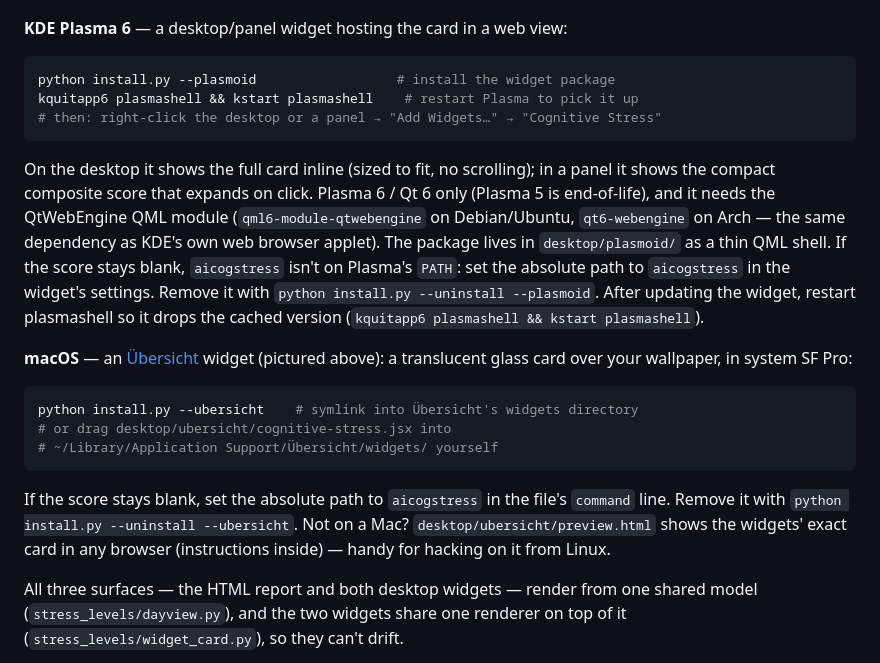
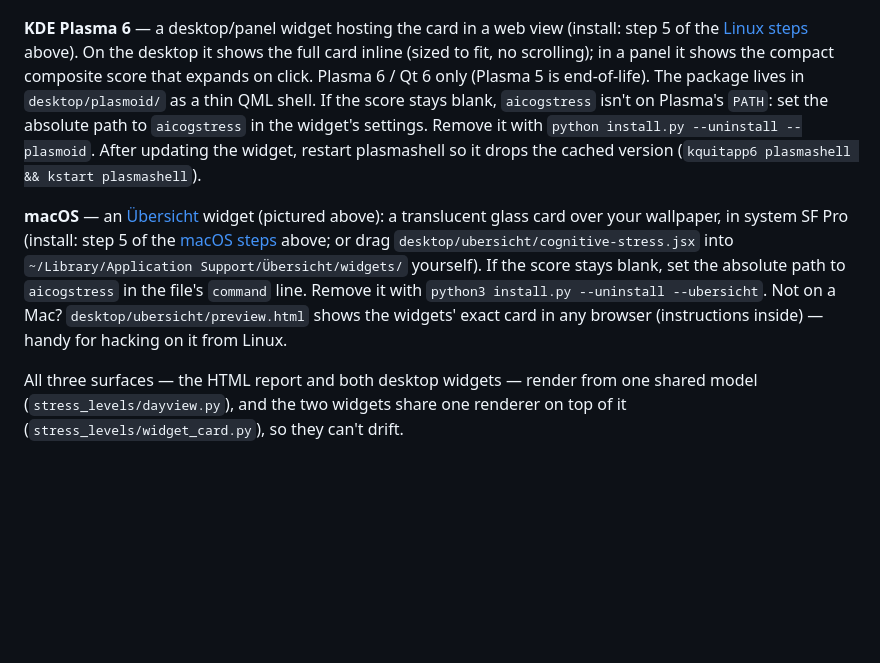
Before and after one commit to sagium/ai-code-cognitive-stress, a Markdown page: README.md, the part around one of its changes. Drawn GitHub-style; blank space fills up the shorter version.

````diff
--- a/README.md
+++ b/README.md
@@ -119,38 +161,26 @@ other external display.)
        alt="The macOS Übersicht widget on a desktop: glass card with the composite score 55 'Cooked', an off-hours nag banner, the per-hour concurrency chart with an evening session outside the shaded work window, and the three axis tiles with zone range bars (synthetic demo day)">
 </p>
 
-**KDE Plasma 6** — a desktop/panel widget hosting the card in a web view:
-
-```bash
-python install.py --plasmoid                  # install the widget package
-kquitapp6 plasmashell && kstart plasmashell    # restart Plasma to pick it up
-# then: right-click the desktop or a panel → "Add Widgets…" → "Cognitive Stress"
-```
-
-On the desktop it shows the full card inline (sized to fit, no scrolling);
-in a panel it shows the compact composite score that expands on click. Plasma 6
-/ Qt 6 only (Plasma 5 is end-of-life), and it needs the QtWebEngine QML module
-(`qml6-module-qtwebengine` on Debian/Ubuntu, `qt6-webengine` on Arch — the
-same dependency as KDE's own web browser applet). The package lives in
-`desktop/plasmoid/` as a thin QML shell. If the score stays blank, `aicogstress`
-isn't on Plasma's `PATH`: set the absolute path to `aicogstress` in the widget's
-settings. Remove it with `python install.py --uninstall --plasmoid`. After
-updating the widget, restart plasmashell so it drops the cached version
+**KDE Plasma 6** — a desktop/panel widget hosting the card in a web view
+(install: step 5 of the [Linux steps](#linux--step-by-step) above). On the
+desktop it shows the full card inline (sized to fit, no scrolling); in a panel
+it shows the compact composite score that expands on click. Plasma 6 / Qt 6
+only (Plasma 5 is end-of-life). The package lives in `desktop/plasmoid/` as a
+thin QML shell. If the score stays blank, `aicogstress` isn't on Plasma's
+`PATH`: set the absolute path to `aicogstress` in the widget's settings.
+Remove it with `python install.py --uninstall --plasmoid`. After updating the
+widget, restart plasmashell so it drops the cached version
 (`kquitapp6 plasmashell && kstart plasmashell`).
 
 **macOS** — an [Übersicht](https://tracesof.net/uebersicht/) widget (pictured
-above): a translucent glass card over your wallpaper, in system SF Pro:
-
-```bash
-python install.py --ubersicht    # symlink into Übersicht's widgets directory
-# or drag desktop/ubersicht/cognitive-stress.jsx into
-# ~/Library/Application Support/Übersicht/widgets/ yourself
-```
-
-If the score stays blank, set the absolute path to `aicogstress` in the file's
-`command` line. Remove it with `python install.py --uninstall --ubersicht`.
-Not on a Mac? `desktop/ubersicht/preview.html` shows the widgets' exact card
-in any browser (instructions inside) — handy for hacking on it from Linux.
+above): a translucent glass card over your wallpaper, in system SF Pro
+(install: step 5 of the [macOS steps](#macos--step-by-step) above; or drag
+`desktop/ubersicht/cognitive-stress.jsx` into
+`~/Library/Application Support/Übersicht/widgets/` yourself). If the score
+stays blank, set the absolute path to `aicogstress` in the file's `command`
+line. Remove it with `python3 install.py --uninstall --ubersicht`. Not on a
+Mac? `desktop/ubersicht/preview.html` shows the widgets' exact card in any
+browser (instructions inside) — handy for hacking on it from Linux.
 
 All three surfaces — the HTML report and both desktop widgets — render from
 one shared model (`stress_levels/dayview.py`), and the two widgets share one
````
Also changed, not shown: other parts of README.md (+62 -20 lines).
